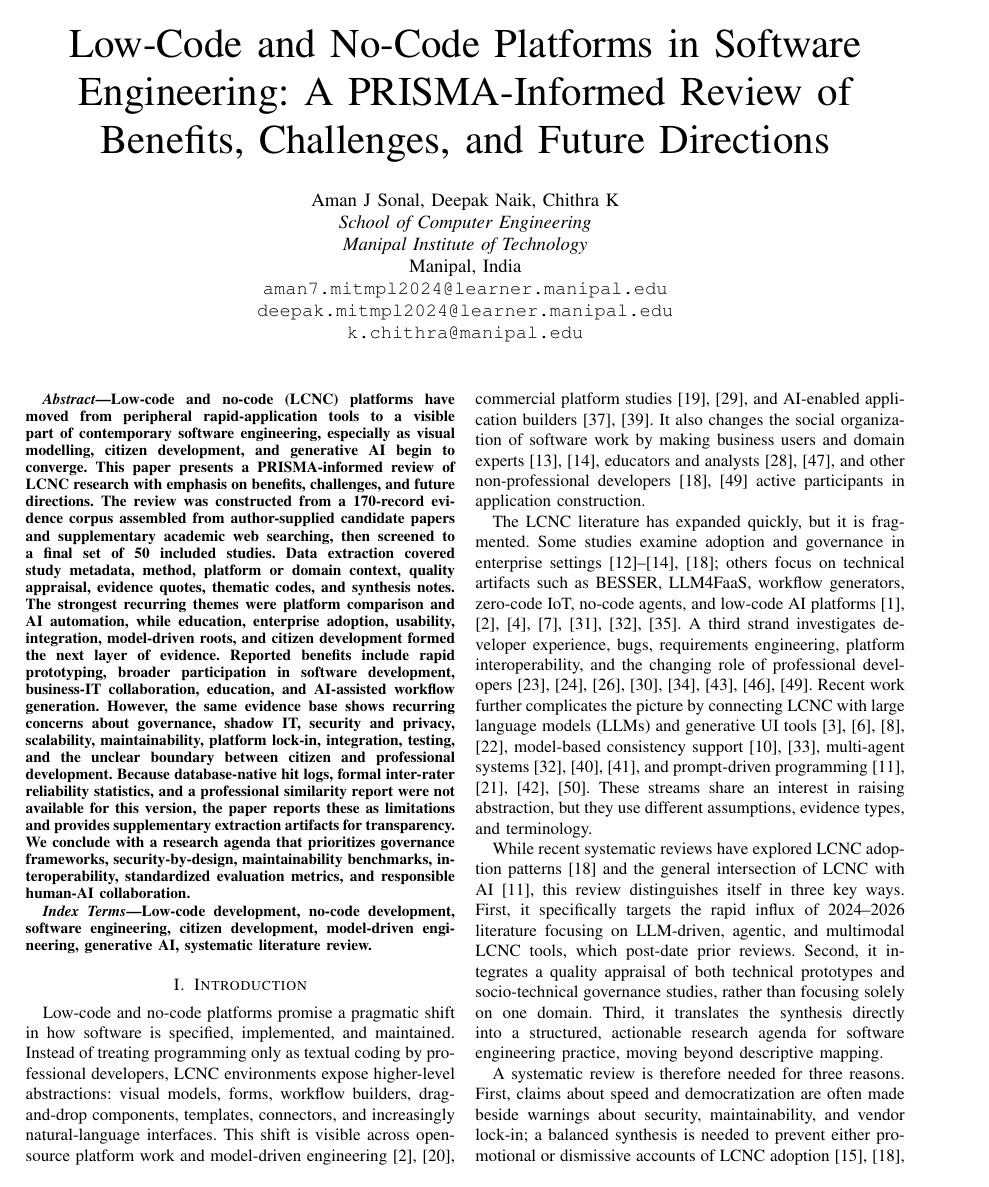
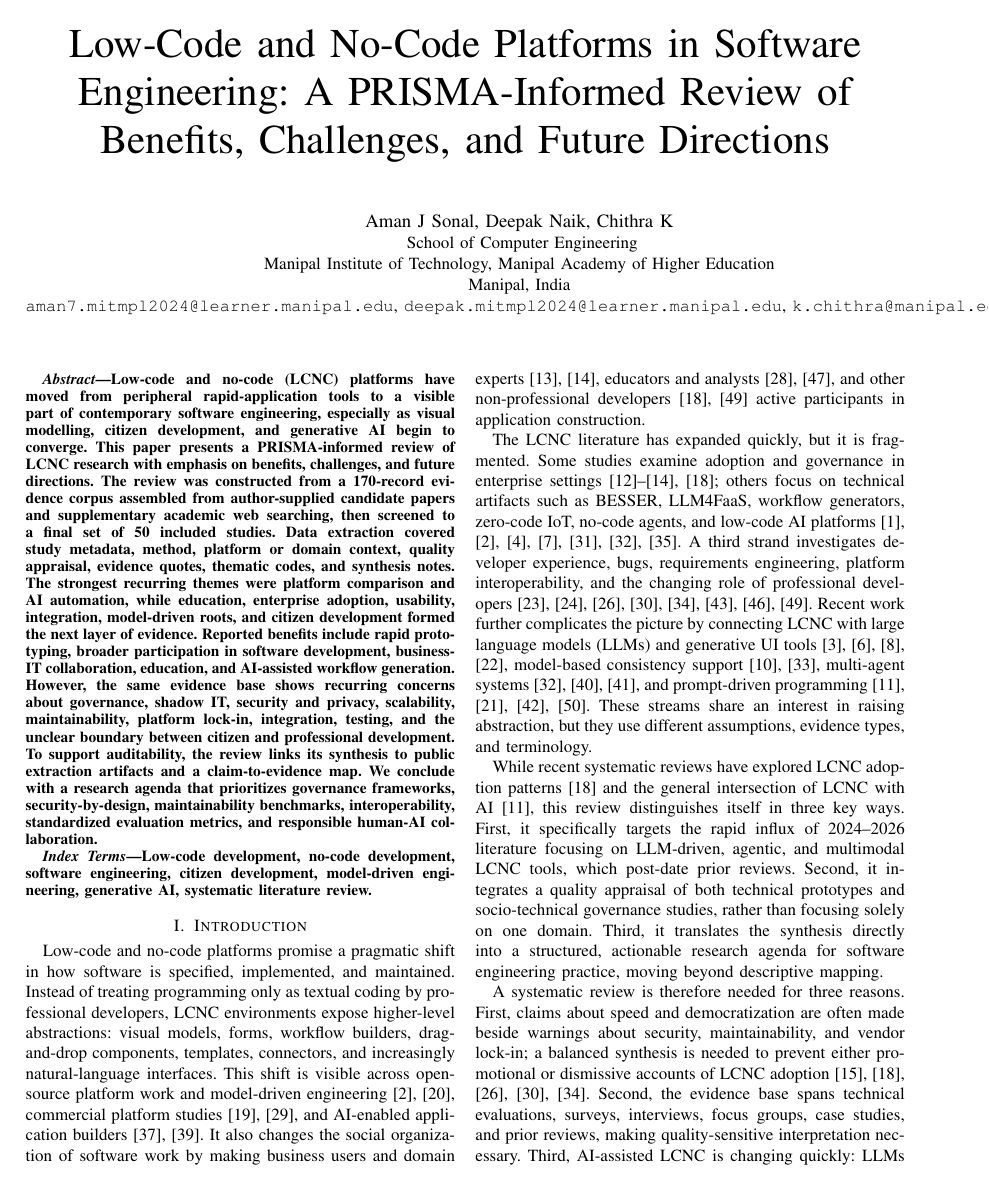
Before and after one commit to Aman-290/LCNC-Review, a LaTeX paper (paper/main.tex): page 1 of 11. Compiled offline with pdfLaTeX.

Commit message:
Fix IEEE author block and polish revised manuscript

```diff
--- a/paper/main.tex
+++ b/paper/main.tex
@@ -22,19 +22,21 @@
 
 \author{
 \IEEEauthorblockN{Aman J Sonal, Deepak Naik, Chithra K}
-\emph{School of Computer Engineering}\\
-\emph{Manipal Institute of Technology}\\
+\IEEEauthorblockA{
+School of Computer Engineering\\
+Manipal Institute of Technology, Manipal Academy of Higher Education\\
 Manipal, India\\
-\texttt{aman7.mitmpl2024@learner.manipal.edu}\\
-\texttt{deepak.mitmpl2024@learner.manipal.edu}\\
-\texttt{k.chithra@manipal.edu}\\
+\texttt{aman7.mitmpl2024@learner.manipal.edu},
+\texttt{deepak.mitmpl2024@learner.manipal.edu},
+\texttt{k.chithra@manipal.edu}
+}
 }
 
 
 \maketitle
 
 \begin{abstract}
-Low-code and no-code (LCNC) platforms have moved from peripheral rapid-application tools to a visible part of contemporary software engineering, especially as visual modelling, citizen development, and generative AI begin to converge. This paper presents a PRISMA-informed review of LCNC research with emphasis on benefits, challenges, and future directions. The review was constructed from a 170-record evidence corpus assembled from author-supplied candidate papers and supplementary academic web searching, then screened to a final set of 50 included studies. Data extraction covered study metadata, method, platform or domain context, quality appraisal, evidence quotes, thematic codes, and synthesis notes. The strongest recurring themes were platform comparison and AI automation, while education, enterprise adoption, usability, integration, model-driven roots, and citizen development formed the next layer of evidence. Reported benefits include rapid prototyping, broader participation in software development, business-IT collaboration, education, and AI-assisted workflow generation. However, the same evidence base shows recurring concerns about governance, shadow IT, security and privacy, scalability, maintainability, platform lock-in, integration, testing, and the unclear boundary between citizen and professional development. Because database-native hit logs, formal inter-rater reliability statistics, and a professional similarity report were not available for this version, the paper reports these as limitations and provides supplementary extraction artifacts for transparency. We conclude with a research agenda that prioritizes governance frameworks, security-by-design, maintainability benchmarks, interoperability, standardized evaluation metrics, and responsible human-AI collaboration.
+Low-code and no-code (LCNC) platforms have moved from peripheral rapid-application tools to a visible part of contemporary software engineering, especially as visual modelling, citizen development, and generative AI begin to converge. This paper presents a PRISMA-informed review of LCNC research with emphasis on benefits, challenges, and future directions. The review was constructed from a 170-record evidence corpus assembled from author-supplied candidate papers and supplementary academic web searching, then screened to a final set of 50 included studies. Data extraction covered study metadata, method, platform or domain context, quality appraisal, evidence quotes, thematic codes, and synthesis notes. The strongest recurring themes were platform comparison and AI automation, while education, enterprise adoption, usability, integration, model-driven roots, and citizen development formed the next layer of evidence. Reported benefits include rapid prototyping, broader participation in software development, business-IT collaboration, education, and AI-assisted workflow generation. However, the same evidence base shows recurring concerns about governance, shadow IT, security and privacy, scalability, maintainability, platform lock-in, integration, testing, and the unclear boundary between citizen and professional development. To support auditability, the review links its synthesis to public extraction artifacts and a claim-to-evidence map. We conclude with a research agenda that prioritizes governance frameworks, security-by-design, maintainability benchmarks, interoperability, standardized evaluation metrics, and responsible human-AI collaboration.
 \end{abstract}
 
 \begin{IEEEkeywords}
```
Also changed, not shown: paper/REVISION_RESPONSE.md (+4 -0 lines), paper/main.tex (12 more changed lines).
